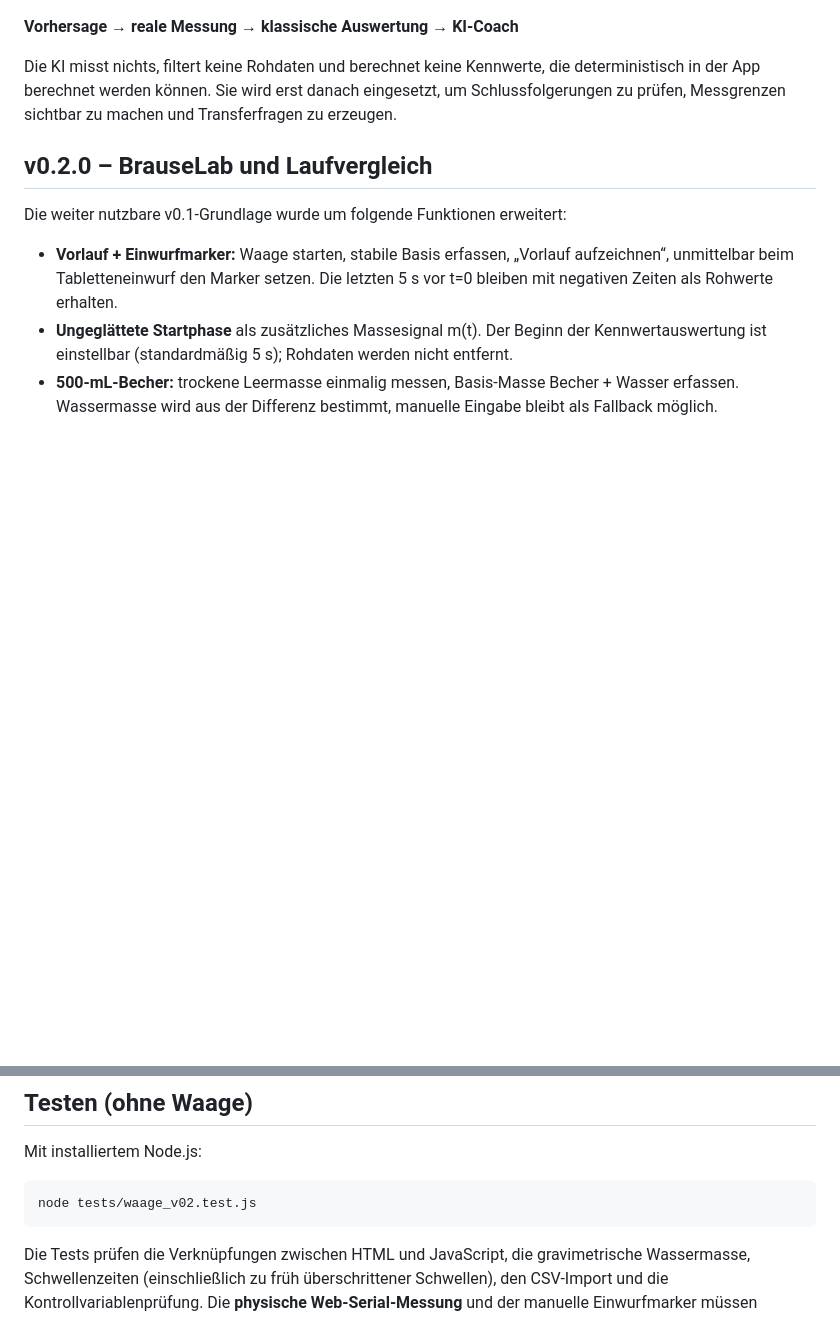
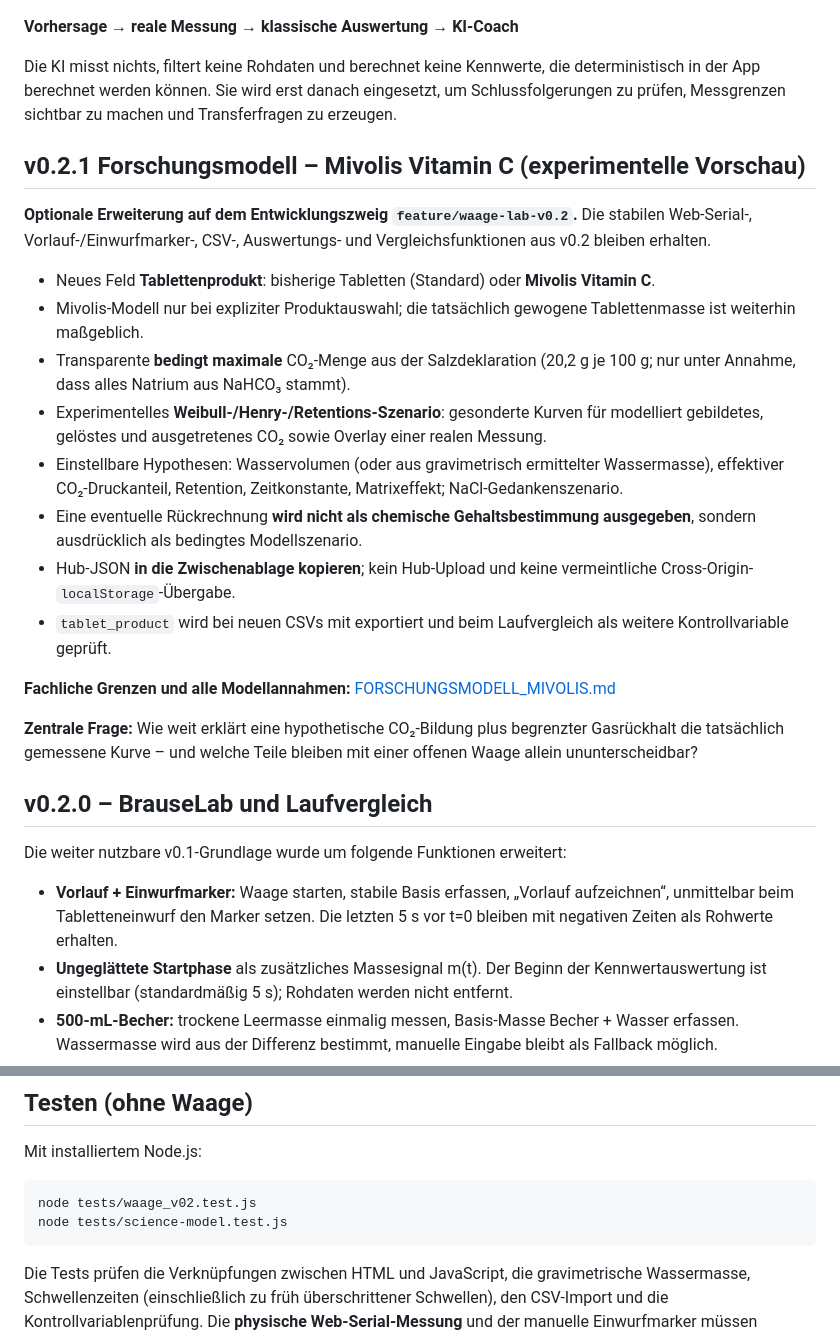
Before and after one commit to ekerzendorfer/WAAGE_LAB, a Markdown page: README.md, 2 parts joined by grey strips. Rendered like a GitHub page; blank space fills up the shorter version.

Commit message:
Dokumentiere v0.2.1 Mivolis-Forschungsmodell und Validierungsgrenzen

````diff
--- a/README.md
+++ b/README.md
@@ -7,6 +7,24 @@ WAAGE_LAB ist eine browserbasierte Messumgebung für den Chemieunterricht. Ausga
 **Vorhersage → reale Messung → klassische Auswertung → KI-Coach**
 
 Die KI misst nichts, filtert keine Rohdaten und berechnet keine Kennwerte, die deterministisch in der App berechnet werden können. Sie wird erst danach eingesetzt, um Schlussfolgerungen zu prüfen, Messgrenzen sichtbar zu machen und Transferfragen zu erzeugen.
+
+## v0.2.1 Forschungsmodell – Mivolis Vitamin C (experimentelle Vorschau)
+
+**Optionale Erweiterung auf dem Entwicklungszweig `feature/waage-lab-v0.2`.**
+Die stabilen Web-Serial-, Vorlauf-/Einwurfmarker-, CSV-, Auswertungs- und Vergleichsfunktionen aus v0.2 bleiben erhalten.
+
+- Neues Feld **Tablettenprodukt**: bisherige Tabletten (Standard) oder **Mivolis Vitamin C**.
+- Mivolis-Modell nur bei expliziter Produktauswahl; die tatsächlich gewogene Tablettenmasse ist weiterhin maßgeblich.
+- Transparente **bedingt maximale** CO₂-Menge aus der Salzdeklaration (20,2 g je 100 g; nur unter Annahme, dass alles Natrium aus NaHCO₃ stammt).
+- Experimentelles **Weibull-/Henry-/Retentions-Szenario**: gesonderte Kurven für modelliert gebildetes, gelöstes und ausgetretenes CO₂ sowie Overlay einer realen Messung.
+- Einstellbare Hypothesen: Wasservolumen (oder aus gravimetrisch ermittelter Wassermasse), effektiver CO₂-Druckanteil, Retention, Zeitkonstante, Matrixeffekt; NaCl-Gedankenszenario.
+- Eine eventuelle Rückrechnung **wird nicht als chemische Gehaltsbestimmung ausgegeben**, sondern ausdrücklich als bedingtes Modellszenario.
+- Hub-JSON **in die Zwischenablage kopieren**; kein Hub-Upload und keine vermeintliche Cross-Origin-`localStorage`-Übergabe.
+- `tablet_product` wird bei neuen CSVs mit exportiert und beim Laufvergleich als weitere Kontrollvariable geprüft.
+
+**Fachliche Grenzen und alle Modellannahmen:** [FORSCHUNGSMODELL_MIVOLIS.md](FORSCHUNGSMODELL_MIVOLIS.md)
+
+**Zentrale Frage:** Wie weit erklärt eine hypothetische CO₂-Bildung plus begrenzter Gasrückhalt die tatsächlich gemessene Kurve – und welche Teile bleiben mit einer offenen Waage allein ununterscheidbar?
 
 ## v0.2.0 – BrauseLab und Laufvergleich
 
@@ -64,6 +82,7 @@ Mit installiertem Node.js:
 
 ```bash
 node tests/waage_v02.test.js
+node tests/science-model.test.js
 ```
 
 Die Tests prüfen die Verknüpfungen zwischen HTML und JavaScript, die gravimetrische Wassermasse, Schwellenzeiten (einschließlich zu früh überschrittener Schwellen), den CSV-Import und die Kontrollvariablenprüfung. Die **physische Web-Serial-Messung** und der manuelle Einwurfmarker müssen zusätzlich am Gerät geprüft werden.
````
